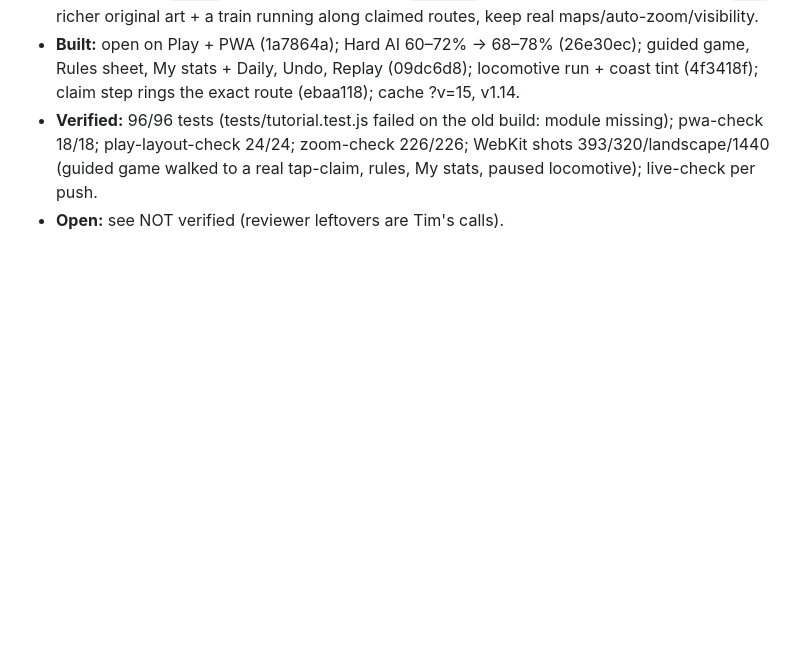
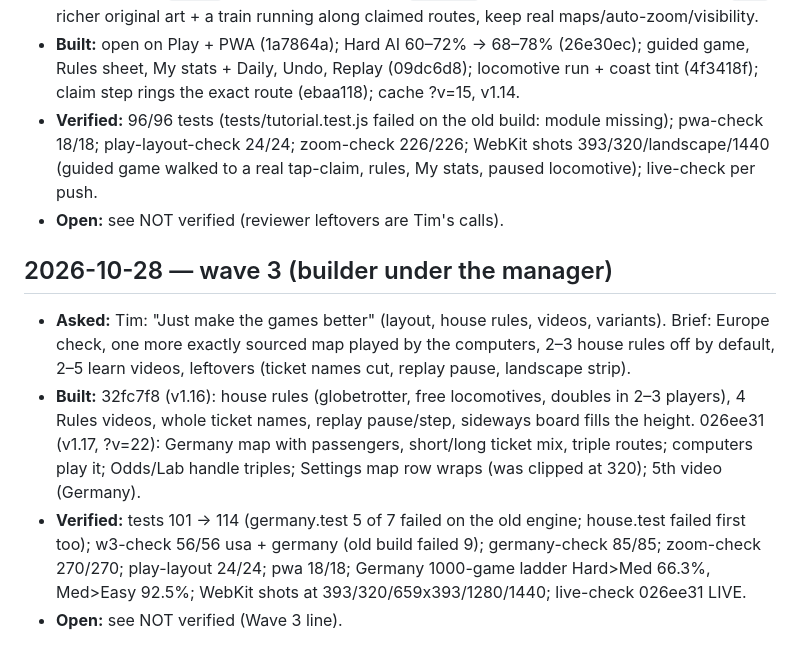
Before and after one commit to TimothyHadfield/ticket-to-ride, a Markdown page: chat.md, the part around the change. GitHub-like rendering; blank space fills up the shorter version.

```diff
--- a/chat.md
+++ b/chat.md
@@ -77,3 +77,9 @@
 - **Built:** open on Play + PWA (1a7864a); Hard AI 60–72% → 68–78% (26e30ec); guided game, Rules sheet, My stats + Daily, Undo, Replay (09dc6d8); locomotive run + coast tint (4f3418f); claim step rings the exact route (ebaa118); cache ?v=15, v1.14.
 - **Verified:** 96/96 tests (tests/tutorial.test.js failed on the old build: module missing); pwa-check 18/18; play-layout-check 24/24; zoom-check 226/226; WebKit shots 393/320/landscape/1440 (guided game walked to a real tap-claim, rules, My stats, paused locomotive); live-check per push.
 - **Open:** see NOT verified (reviewer leftovers are Tim's calls).
+
+## 2026-10-28 — wave 3 (builder under the manager)
+- **Asked:** Tim: "Just make the games better" (layout, house rules, videos, variants). Brief: Europe check, one more exactly sourced map played by the computers, 2–3 house rules off by default, 2–5 learn videos, leftovers (ticket names cut, replay pause, landscape strip).
+- **Built:** 32fc7f8 (v1.16): house rules (globetrotter, free locomotives, doubles in 2–3 players), 4 Rules videos, whole ticket names, replay pause/step, sideways board fills the height. 026ee31 (v1.17, ?v=22): Germany map with passengers, short/long ticket mix, triple routes; computers play it; Odds/Lab handle triples; Settings map row wraps (was clipped at 320); 5th video (Germany).
+- **Verified:** tests 101 → 114 (germany.test 5 of 7 failed on the old engine; house.test failed first too); w3-check 56/56 usa + germany (old build failed 9); germany-check 85/85; zoom-check 270/270; play-layout 24/24; pwa 18/18; Germany 1000-game ladder Hard>Med 66.3%, Med>Easy 92.5%; WebKit shots at 393/320/659x393/1280/1440; live-check 026ee31 LIVE.
+- **Open:** see NOT verified (Wave 3 line).
```
Also changed, not shown: progress.md (+3 -1 lines).
